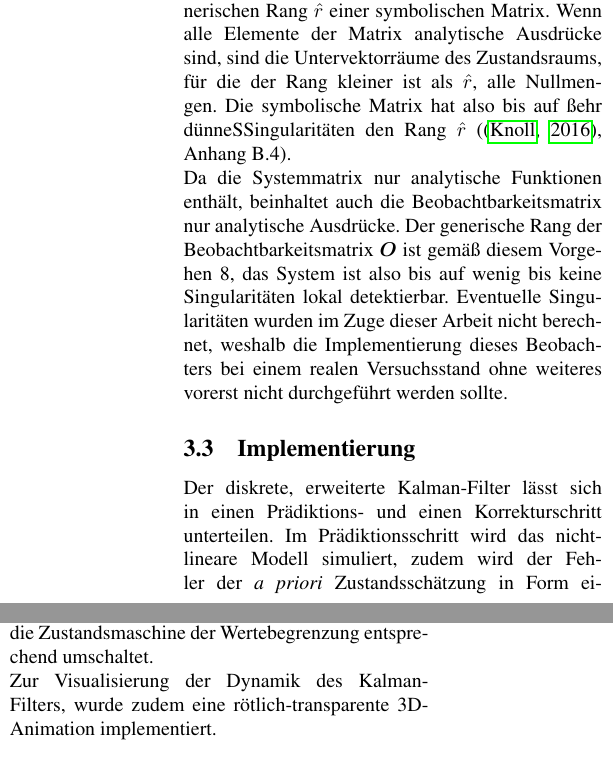
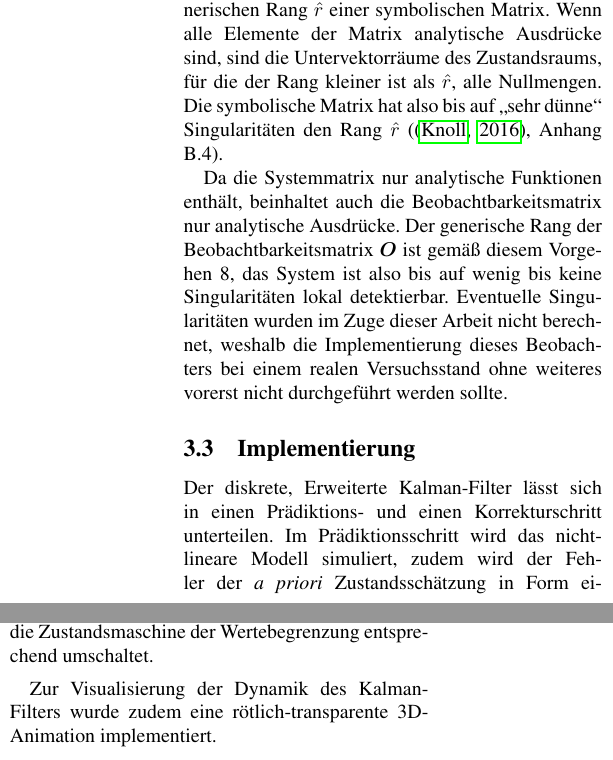
Before and after one commit to Rojetto/helicopter_thesis_code, a LaTeX paper (Beleg/Dokumentation.tex): two parts of the columns of page 6 of 7, joined at a grey line, cut so that both start at the same text. Compiled offline with pdfLaTeX.

Commit message:
Beobachter Kleinigkeiten 2

```diff
--- a/Beleg/Dokumentation.tex
+++ b/Beleg/Dokumentation.tex
@@ -1,6 +1,7 @@
 \documentclass[times, 9pt,twocolumn]{article}
 \usepackage[utf8]{inputenc}
 \usepackage[ngerman]{babel}
+\usepackage[autostyle=true,german=quotes]{csquotes}
 \usepackage{comment}
 \usepackage{times}
 \usepackage{geometry}
@@ -466,10 +467,12 @@ J_\lambda \ddot \lambda + \mu_\lambda \dot\lambda &= L_4 \omega_s \sin (\varphi)
 	Die symbolische Matrix $\bm O$ enthält sehr große Ausdrücke und durch scharfes Hinsehen war es mir nicht möglich Aussagen über den Rang zu machen. \\
 	\end{comment}
 
-	Die Funktion \textit{rank()} berechnet in Matlab den generischen Rang $\hat r$ einer symbolischen Matrix. Wenn alle Elemente der Matrix analytische Ausdrücke sind, sind die Untervektorräume des Zustandsraums, für die der Rang kleiner ist als $\hat r$, alle Nullmengen. Die symbolische Matrix hat also bis auf "sehr dünne" Singularitäten den Rang $\hat r$ (\cite{ex3}, Anhang B.4). \\
+	Die Funktion \textit{rank()} berechnet in Matlab den generischen Rang $\hat r$ einer symbolischen Matrix. Wenn alle Elemente der Matrix analytische Ausdrücke sind, sind die Untervektorräume des Zustandsraums, für die der Rang kleiner ist als $\hat r$, alle Nullmengen. Die symbolische Matrix hat also bis auf \enquote{sehr dünne} Singularitäten den Rang $\hat r$ (\cite{ex3}, Anhang B.4).
+
 	Da die Systemmatrix nur analytische Funktionen enthält, beinhaltet auch die Beobachtbarkeitsmatrix nur analytische Ausdrücke.
-	Der generische Rang der Beobachtbarkeitsmatrix $\bm O$ ist gemäß diesem Vorgehen 8, das System ist also bis auf wenig bis keine Singularitäten lokal detektierbar. Eventuelle Singularitäten wurden im Zuge dieser Arbeit nicht berechnet, weshalb die Implementierung dieses Beobachters bei einem realen Versuchsstand ohne weiteres vorerst nicht durchgeführt werden sollte.
+	Der generische Rang der Beobachtbarkeitsmatrix $\bm O$ ist gemäß diesem Vorgehen 8, das System ist also bis auf wenig bis keine Singularitäten lokal detektierbar.
+	Eventuelle Singularitäten wurden im Zuge dieser Arbeit nicht berechnet, weshalb die Implementierung dieses Beobachters bei einem realen Versuchsstand ohne weiteres vorerst nicht durchgeführt werden sollte.
 
 	\subsection{Implementierung}
-	Der diskrete, erweiterte Kalman-Filter lässt sich in einen Prädiktions- und einen Korrekturschritt unterteilen.  Im Prädiktionsschritt wird das nichtlineare Modell simuliert, zudem wird der Fehler der \textit{a priori} Zustandsschätzung in Form einer Kovarianzmatrix näherungsweise berechnet. Im Korrektursschritt wird die Messung des Ausgangs einbezogen, um letztendlich die \textit{a posteriori} Zustandsschätzung zu berechnen. Die Implementierung des Prädiktionsschrittes erfolgte durch das Integrieren der Differentialgleichungen mit dem RK45-Algorithmus. Dazu wurde die Funktion \textit{solve\_ivp()} aus dem Paket \textit{SciPy} verwendet. \\ Für die Berechnung der \textit{a priori} Kovarianzmatrix ist es notwendig das nichtlineare System im momentanen Punkt der Schätztrajektorie zu linearisieren und zu diskretisieren. Zur Linearisierung der Systemgleichung wurde ein CAS verwendet, sodass die symbolischen Ausdrücke direkt im Python-Quellcode eingefügt werden konnten. \\ Zur nachfolgenden Diskretisierung des Systems müssen die Ausdrücke $A^* = e^{A T_s}, B^* = \int_{0}^{T_s} e^{A \tau} d\tau$ mit $T_s$ als Zeitschrittweite berechnet werden.
-	Die Lösung dieser Gleichungen lässt sich analytisch angeben, wenn $\bm A$	diagonalisierbar ist. Im vorliegenden Fall wurde keine analytische Lösung für die linearisierten, symbolischen Gleichungen gefunden, weswegen diese numerisch zur Laufzeit mit \textit{NumPy} berechnet werden. \\
+	Der diskrete, Erweiterte Kalman-Filter lässt sich in einen Prädiktions- und einen Korrekturschritt unterteilen.
+	Im Prädiktionsschritt wird das nichtlineare Modell simuliert, zudem wird der Fehler der \textit{a priori} Zustandsschätzung in Form einer Kovarianzmatrix näherungsweise berechnet.
@@ -476,10 +489,17 @@ J_\lambda \ddot \lambda + \mu_\lambda \dot\lambda &= L_4 \omega_s \sin (\varphi)
+	Die Lösung dieser Gleichungen lässt sich analytisch angeben, wenn $\bm A$	diagonalisierbar ist.
+	Im vorliegenden Fall wurde keine analytische Lösung für die linearisierten, symbolischen Gleichungen gefunden, weswegen diese numerisch zur Laufzeit mit \textit{NumPy} berechnet werden.
 	\begin{comment}
 	Die Diskretisierung wurde hingegen numerisch zur Laufzeit durchgeführt, da eine analytische Lösung des Diskretisierungsintegrals nicht gefunden wurde. \\
 	\end{comment}
 	\begin{comment}
 	Prinzipiell lassen sich meines Wissens nach nur lineare Systeme symbolisch diskretisieren, wenn die Systemmatrix diagonalisierbar ist.
 	\end{comment}
-	Bei der Implementierung problematisch gestaltete sich in erster Linie die Berücksichtigung der Wertebegrenzung der Winkelgrößen. Da das reale System Werterestriktionen unterliegt, macht es Sinn diese ebenfalls bei der Zustandsrekonstruktion zu berücksichtigen. Konnte für diesen Zweck im Prädiktionsschritt noch die bereits entwickelte Wertebegrenzung aus der Simulation verwendet werden, so war dies im Korrekturschritt nicht mehr möglich. Als Lösung des Problems wurde nach dem Korrekturschritt eine Werteüberprüfung implementiert, die die Zustandsmaschine der Wertebegrenzung entsprechend umschaltet. \\
-	Zur Visualisierung der Dynamik des Kalman-Filters, wurde zudem eine rötlich-transparente 3D-Animation implementiert.
+
+	Bei der Implementierung problematisch gestaltete sich in erster Linie die Berücksichtigung der Wertebegrenzung der Winkelgrößen.
+	Da das reale System Werterestriktionen unterliegt, macht es Sinn diese ebenfalls bei der Zustandsrekonstruktion zu berücksichtigen.
+	Konnte für diesen Zweck im Prädiktionsschritt noch die bereits entwickelte Wertebegrenzung aus der Simulation verwendet werden, so war dies im Korrekturschritt nicht mehr möglich.
+	Als Lösung des Problems wurde nach dem Korrekturschritt eine Werteüberprüfung implementiert, die die Zustandsmaschine der Wertebegrenzung entsprechend umschaltet.
+
+	Zur Visualisierung der Dynamik des Kalman-Filters wurde zudem eine rötlich-transparente 3D-Animation implementiert.
 
 	\subsection{Validierung des Kalman-Filters und Experimente}
```
Also changed, not shown: Beleg/Dokumentation.tex (14 more changed lines).
